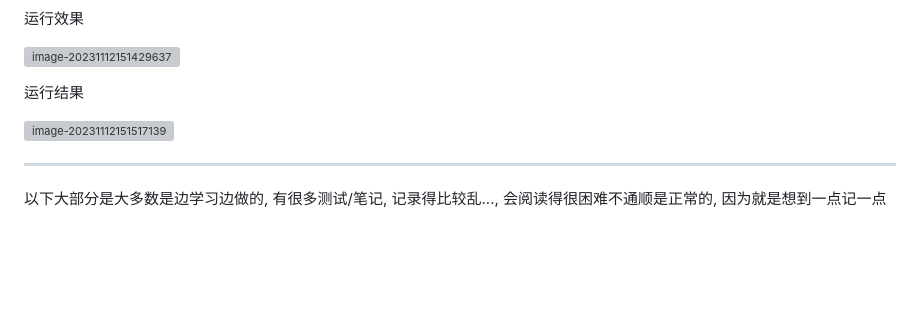
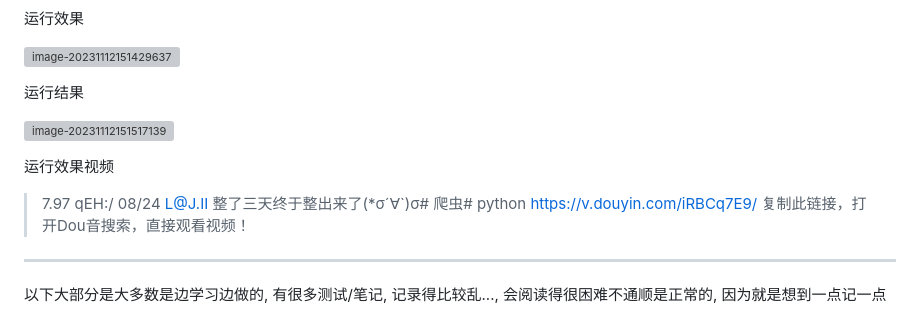
Before and after one commit to tiam-bloom/DouyinSpider, a Markdown page: README.md, the part around the change. Drawn GitHub-style; blank space fills up the shorter version; grey boxes are pictures that could not be loaded.

Commit message:
docs: update README.md

```diff
--- a/README.md
+++ b/README.md
@@ -29,6 +29,8 @@
 
 ![image-20231112151517139](http://qiniu.yujing.icu/typora_img/image-20231112151517139.png)
 
+运行效果视频
+> 7.97 qEH:/ 08/24 L@J.II 整了三天终于整出来了(*σ´∀`)σ# 爬虫# python  https://v.douyin.com/iRBCq7E9/ 复制此链接，打开Dou音搜索，直接观看视频！
 
 
 
```
